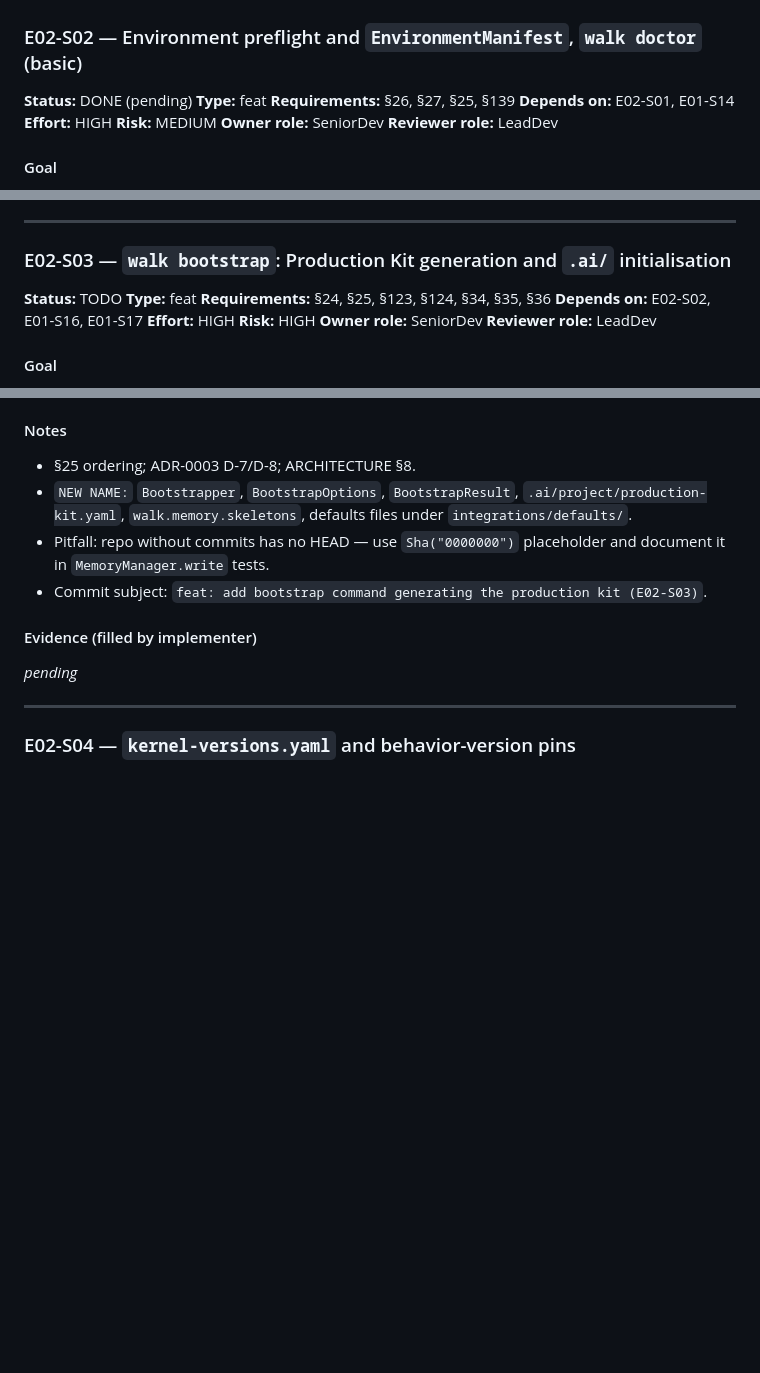
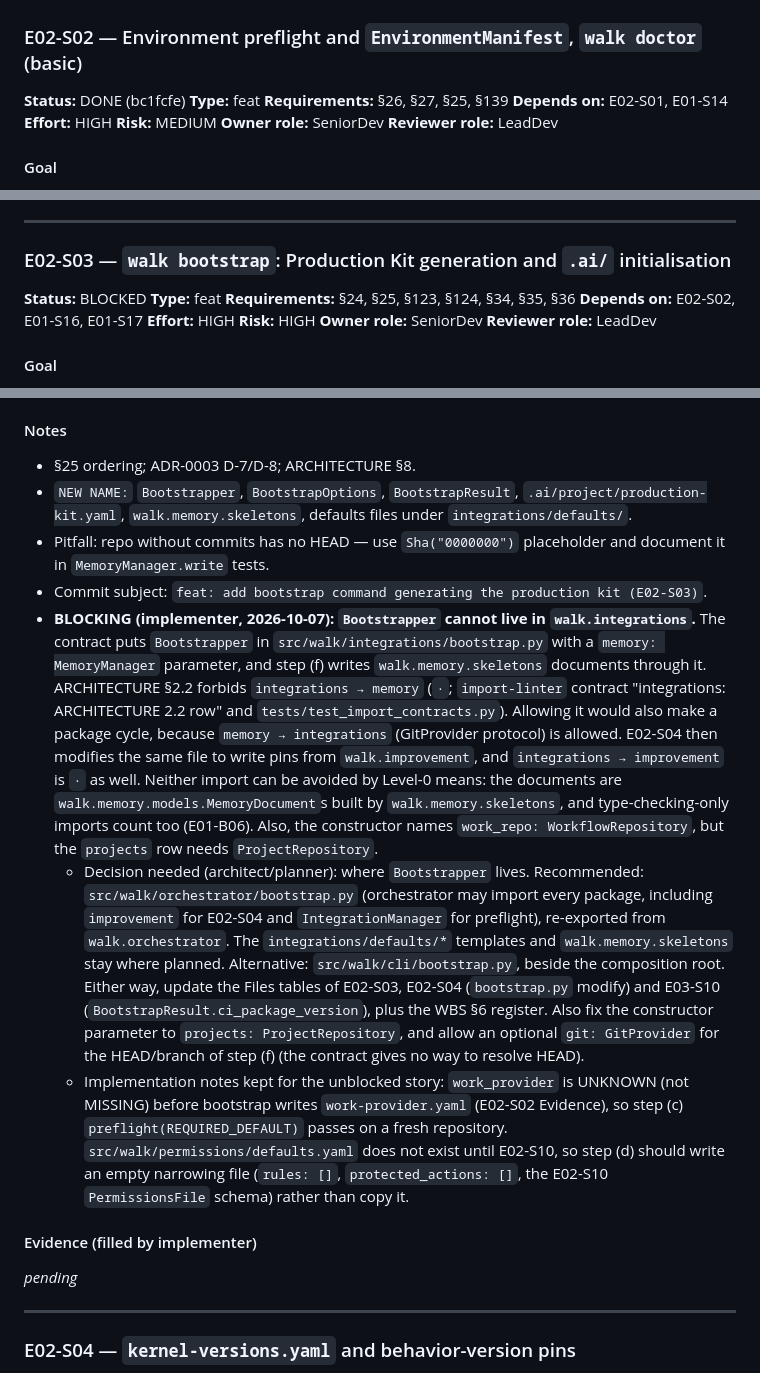
Before and after one commit to hung-bui-121/wal-k, a Markdown page: docs/02-work-breakdown/EPIC-02-production-kit.md, 3 parts joined by grey strips. Drawn GitHub-style; blank space fills up the shorter version.

Commit message:
docs: block E02-S03 pending bootstrapper package placement
Bootstrapper in walk.integrations would import walk.memory (and, with
E02-S04, walk.improvement); ARCHITECTURE 2.2 forbids both. The story
Notes record the question and a recommended placement. E02-S02 status
gets its sha.

```diff
--- a/docs/02-work-breakdown/EPIC-02-production-kit.md
+++ b/docs/02-work-breakdown/EPIC-02-production-kit.md
@@ -202,7 +202,7 @@ For the owner / architect:
 
 ### E02-S02 — Environment preflight and `EnvironmentManifest`, `walk doctor` (basic)
 
-**Status:** DONE (pending)
+**Status:** DONE (bc1fcfe)
 **Type:** feat
 **Requirements:** §26, §27, §25, §139
 **Depends on:** E02-S01, E01-S14
@@ -390,7 +390,7 @@ Level-0 decisions:
 
 ### E02-S03 — `walk bootstrap`: Production Kit generation and `.ai/` initialisation
 
-**Status:** TODO
+**Status:** BLOCKED
 **Type:** feat
 **Requirements:** §24, §25, §123, §124, §34, §35, §36
 **Depends on:** E02-S02, E01-S16, E01-S17
@@ -508,6 +508,9 @@ CLI: `walk bootstrap [--gdd PATH]... --provider local|jira --name NAME --key KEY
 - `NEW NAME:` `Bootstrapper`, `BootstrapOptions`, `BootstrapResult`, `.ai/project/production-kit.yaml`, `walk.memory.skeletons`, defaults files under `integrations/defaults/`.
 - Pitfall: repo without commits has no HEAD — use `Sha("0000000")` placeholder and document it in `MemoryManager.write` tests.
 - Commit subject: `feat: add bootstrap command generating the production kit (E02-S03)`.
+- **BLOCKING (implementer, 2026-10-07): `Bootstrapper` cannot live in `walk.integrations`.** The contract puts `Bootstrapper` in `src/walk/integrations/bootstrap.py` with a `memory: MemoryManager` parameter, and step (f) writes `walk.memory.skeletons` documents through it. ARCHITECTURE §2.2 forbids `integrations → memory` (`·`; `import-linter` contract "integrations: ARCHITECTURE 2.2 row" and `tests/test_import_contracts.py`). Allowing it would also make a package cycle, because `memory → integrations` (GitProvider protocol) is allowed. E02-S04 then modifies the same file to write pins from `walk.improvement`, and `integrations → improvement` is `·` as well. Neither import can be avoided by Level-0 means: the documents are `walk.memory.models.MemoryDocument`s built by `walk.memory.skeletons`, and type-checking-only imports count too (E01-B06). Also, the constructor names `work_repo: WorkflowRepository`, but the `projects` row needs `ProjectRepository`.
+  - Decision needed (architect/planner): where `Bootstrapper` lives. Recommended: `src/walk/orchestrator/bootstrap.py` (orchestrator may import every package, including `improvement` for E02-S04 and `IntegrationManager` for preflight), re-exported from `walk.orchestrator`. The `integrations/defaults/*` templates and `walk.memory.skeletons` stay where planned. Alternative: `src/walk/cli/bootstrap.py`, beside the composition root. Either way, update the Files tables of E02-S03, E02-S04 (`bootstrap.py` modify) and E03-S10 (`BootstrapResult.ci_package_version`), plus the WBS §6 register. Also fix the constructor parameter to `projects: ProjectRepository`, and allow an optional `git: GitProvider` for the HEAD/branch of step (f) (the contract gives no way to resolve HEAD).
+  - Implementation notes kept for the unblocked story: `work_provider` is UNKNOWN (not MISSING) before bootstrap writes `work-provider.yaml` (E02-S02 Evidence), so step (c) `preflight(REQUIRED_DEFAULT)` passes on a fresh repository. `src/walk/permissions/defaults.yaml` does not exist until E02-S10, so step (d) should write an empty narrowing file (`rules: []`, `protected_actions: []`, the E02-S10 `PermissionsFile` schema) rather than copy it.
 
 #### Evidence (filled by implementer)
 _pending_
```
Also changed, not shown: docs/02-work-breakdown/WBS.md (+2 -2 lines).
